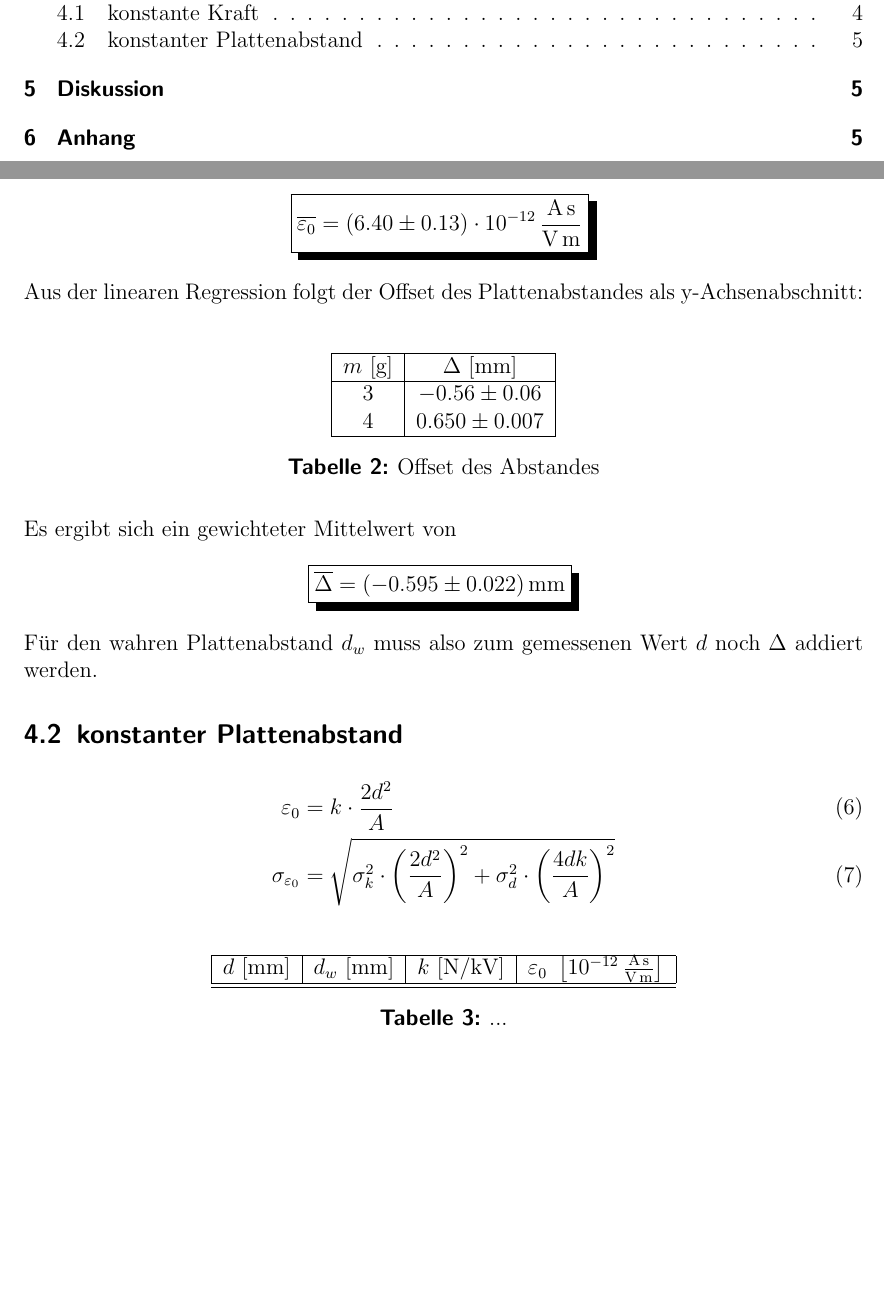
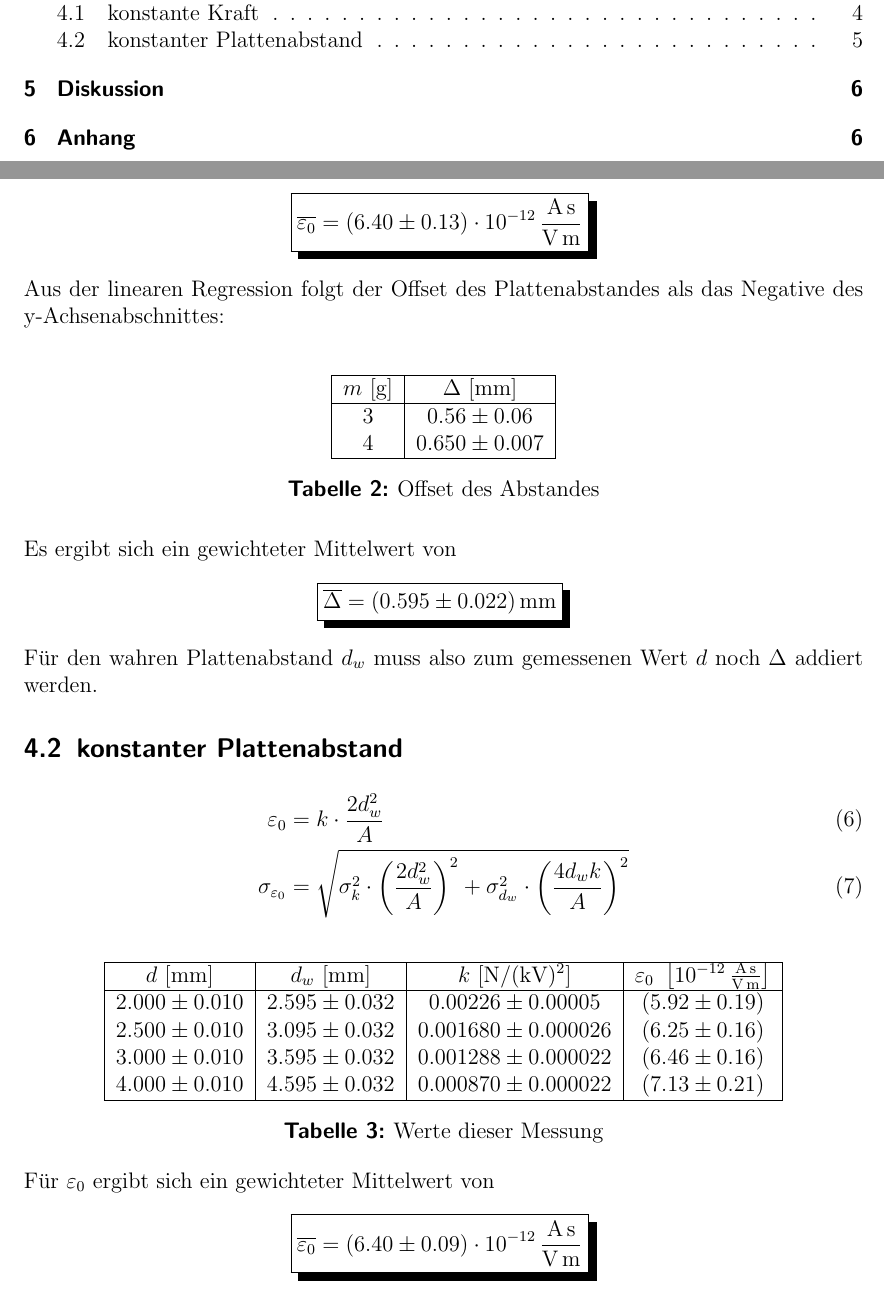
Before and after one commit to Binomi/10PotWaage, a LaTeX document (Protokoll10.tex): two parts of pages 2 and 5 of 6, joined at a grey line, cut so that both start at the same text, the shorter picture padded with empty space. The pictures show the PDF file Protokoll10.pdf that the author committed with the source.

Commit message:
Auswertung Fehler behoben

```diff
--- a/Protokoll10.tex
+++ b/Protokoll10.tex
@@ -253,14 +253,14 @@ Es ergibt sich ein gewichteter Mittelwert von
   \overline{\varepsilon_0}=(6.40 \pm 0.13)\cdot 10^{-12}\,\si[per-mode=fraction]{\ampere\second\per\volt\per\meter}
 \end{empheq}
 
-Aus der linearen Regression folgt der Offset des Plattenabstandes als y-Achsenabschnitt:\\
+Aus der linearen Regression folgt der Offset des Plattenabstandes als das Negative des y-Achsenabschnittes:\\
 \begin{table}[!htb]
  \centering
  \begin{tabular}{|c|c|}
   \hline
   $m~[\si{\gram}]$&  $\Delta ~ [\si{\milli\meter}]$\\
   \hline
-  $3$ & $-0.56 \pm 0.06$\\
+  $3$ & $0.56 \pm 0.06$\\
   $4$ & $0.650\pm 0.007$\\
   \hline
  \end{tabular}
@@ -283,8 +283,8 @@ Für den wahren Plattenabstand $d_w$ muss also zum gemessenen Wert $d$ noch $\De
 \end{figure}
 
 \begin{align}
- \varepsilon_0 &= k\cdot \frac{2d^2}{A}\\
- \sigma_{\varepsilon_0} &= \sqrt{\sigma_k^2\cdot\left(\frac{2d^2}{A}\right)^2+\sigma_d^2\cdot\left(\frac{4dk}{A}\right)^2}
+ \varepsilon_0 &= k\cdot \frac{2d_w^2}{A}\\
+ \sigma_{\varepsilon_0} &= \sqrt{\sigma_k^2\cdot\left(\frac{2d_w^2}{A}\right)^2+\sigma_{d_w}^2\cdot\left(\frac{4d_wk}{A}\right)^2}
 \end{align}
 
 
@@ -292,13 +292,23 @@ Für den wahren Plattenabstand $d_w$ muss also zum gemessenen Wert $d$ noch $\De
 	\centering
 	\begin{tabular}{|c|c|c|c|}
 		\hline
-  $d~[\si{\milli\meter}]$ &  $d_w ~ [\si{\milli\meter}]$ & $k$ [N/kV] & $\varepsilon_0 ~ \left[10^{-12}\,\si[per-mode=fraction]{\ampere\second\per\volt\per\meter}\right]$\\
+		$d~[\si{\milli\meter}]$ &  $d_w ~ [\si{\milli\meter}]$ & $k$ [N/(kV)$^2$] & $\varepsilon_0 ~ \left[10^{-12}\,\si[per-mode=fraction]{\ampere\second\per\volt\per\meter}\right]$\\
 		\hline
+		$2.000 \pm 0.010$ & $2.595 \pm 0.032$ & $0.00226 \pm 0.00005$ & $(5.92 \pm 0.19)$ \\
+		$2.500 \pm 0.010$ & $3.095 \pm 0.032$ & $0.001680 \pm 0.000026$ & $(6.25 \pm 0.16)$ \\
+		$3.000 \pm 0.010$ & $3.595 \pm 0.032$ & $0.001288 \pm 0.000022$ & $(6.46 \pm 0.16)$ \\
+		$4.000 \pm 0.010$ & $4.595 \pm 0.032$ & $0.000870 \pm 0.000022$ & $(7.13 \pm 0.21)$ \\
 		\hline
 	\end{tabular}
- \caption{...}
+	\caption{Werte dieser Messung}
 	\label{tab:messung2}
 \end{table}
+
+Für $\varepsilon_0$ ergibt sich ein gewichteter Mittelwert von
+\begin{empheq}[box=\shadowbox*]{align*}
+  \overline{\varepsilon_0}=(6.40 \pm 0.09)\cdot 10^{-12}\,\si[per-mode=fraction]{\ampere\second\per\volt\per\meter}
+\end{empheq}
+
 
 
 \section{Diskussion}
```
Also changed, not shown: Protokoll10.pdf, Protokoll10.tex (2 more changed lines), 1 other file. Lines whose indentation alone changed are shown as unchanged.
